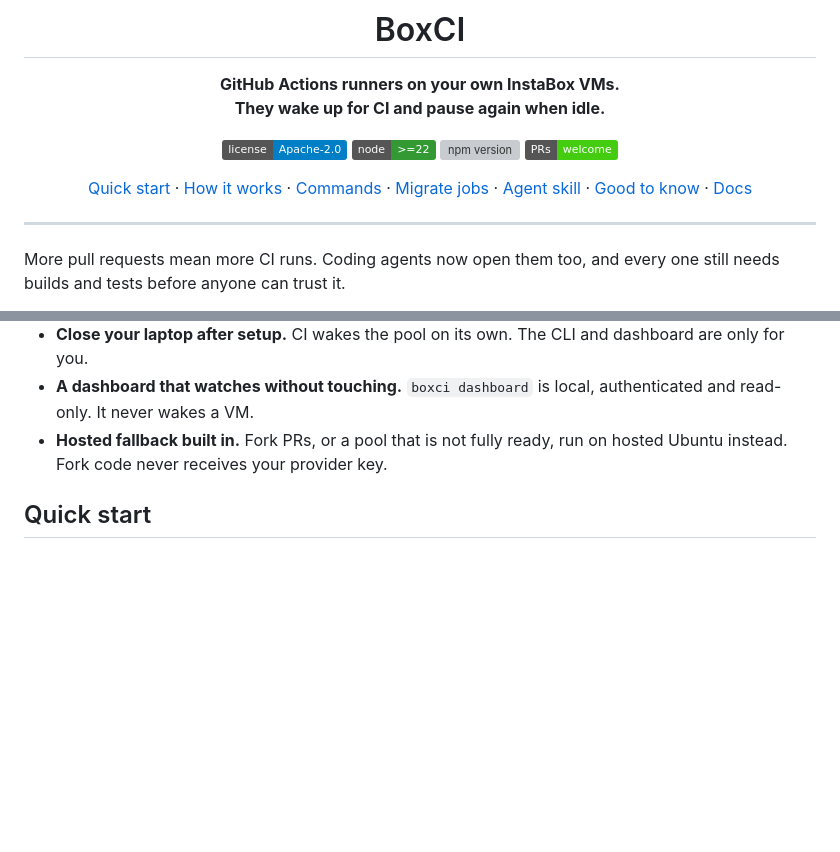
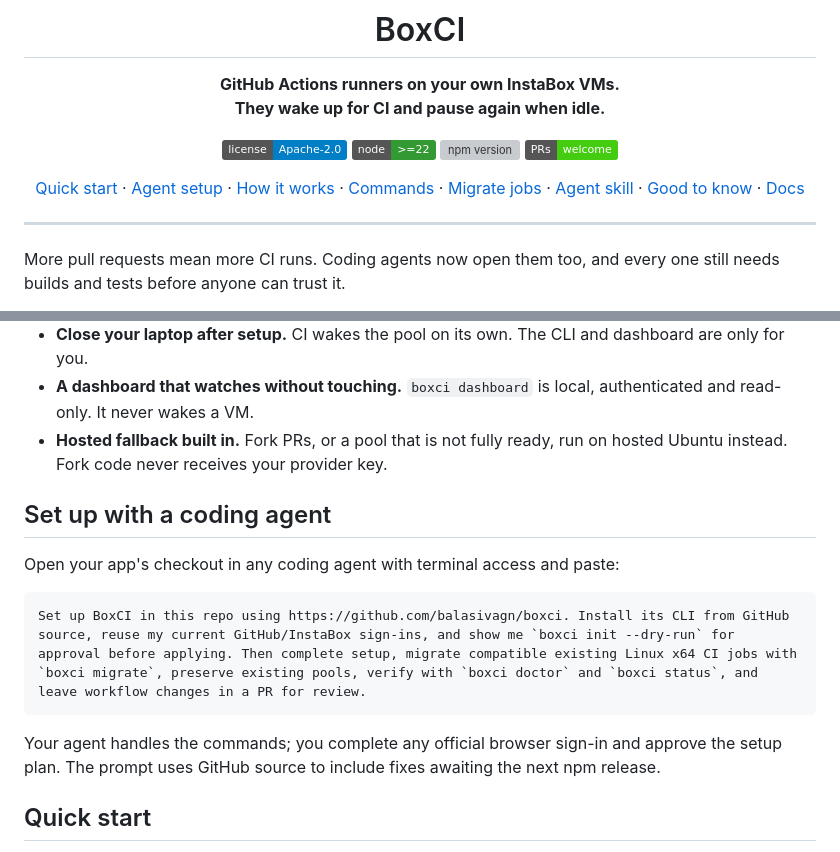
Before and after one commit to balasivagn/boxci, a Markdown page: README.md, 2 parts joined by grey strips. GitHub-like rendering; badges without logos; blank space fills up the shorter version; grey boxes are pictures that could not be loaded.

Commit message:
docs: add a copy-paste coding agent setup prompt

````diff
--- a/README.md
+++ b/README.md
@@ -9,7 +9,7 @@
 [![npm version](https://img.shields.io/npm/v/@balasivagn/boxci.svg)](https://www.npmjs.com/package/@balasivagn/boxci)
 [![PRs welcome](https://img.shields.io/badge/PRs-welcome-brightgreen.svg)](#contributing)
 
-[Quick start](#quick-start) · [How it works](#how-it-works) · [Commands](#commands) · [Migrate jobs](#move-existing-jobs-onto-the-pool) · [Agent skill](#let-your-coding-agent-do-the-migration) · [Good to know](#good-to-know) · [Docs](#docs)
+[Quick start](#quick-start) · [Agent setup](#set-up-with-a-coding-agent) · [How it works](#how-it-works) · [Commands](#commands) · [Migrate jobs](#move-existing-jobs-onto-the-pool) · [Agent skill](#let-your-coding-agent-do-the-migration) · [Good to know](#good-to-know) · [Docs](#docs)
 
 </div>
 
@@ -40,6 +40,16 @@ Hosted minutes run out. A spare machine as a runner turns into a queue the momen
 - **Close your laptop after setup.** CI wakes the pool on its own. The CLI and dashboard are only for you.
 - **A dashboard that watches without touching.** `boxci dashboard` is local, authenticated and read-only. It never wakes a VM.
 - **Hosted fallback built in.** Fork PRs, or a pool that is not fully ready, run on hosted Ubuntu instead. Fork code never receives your provider key.
+
+## Set up with a coding agent
+
+Open your app's checkout in any coding agent with terminal access and paste:
+
+```text
+Set up BoxCI in this repo using https://github.com/balasivagn/boxci. Install its CLI from GitHub source, reuse my current GitHub/InstaBox sign-ins, and show me `boxci init --dry-run` for approval before applying. Then complete setup, migrate compatible existing Linux x64 CI jobs with `boxci migrate`, preserve existing pools, verify with `boxci doctor` and `boxci status`, and leave workflow changes in a PR for review.
+```
+
+Your agent handles the commands; you complete any official browser sign-in and approve the setup plan. The prompt uses GitHub source to include fixes awaiting the next npm release.
 
 ## Quick start
 
````
